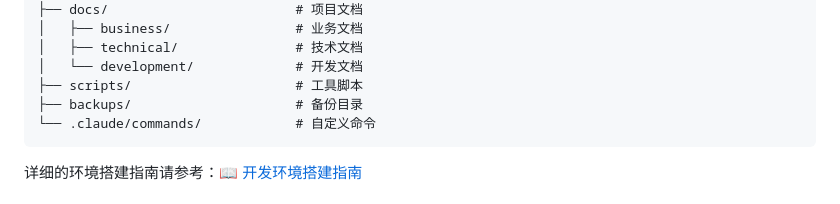
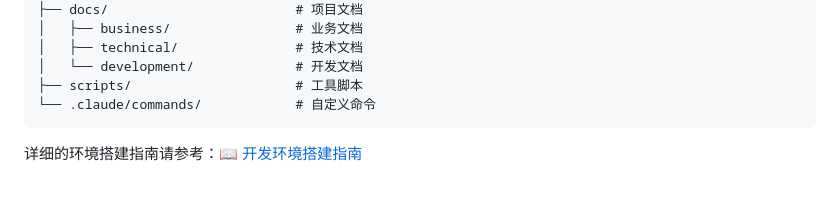
Before and after one commit to hongyangchun/QQClub, a Markdown page: README.md, the part around the change. Drawn GitHub-style.

````diff
--- a/README.md
+++ b/README.md
@@ -83,7 +83,6 @@ QQClub/                          # 统一项目仓库
 │   ├── technical/               # 技术文档
 │   └── development/             # 开发文档
 ├── scripts/                     # 工具脚本
-├── backups/                     # 备份目录
 └── .claude/commands/            # 自定义命令
 ```
 
````
Also changed, not shown: docs/development/SETUP_GUIDE.md (+0 -1 lines).
